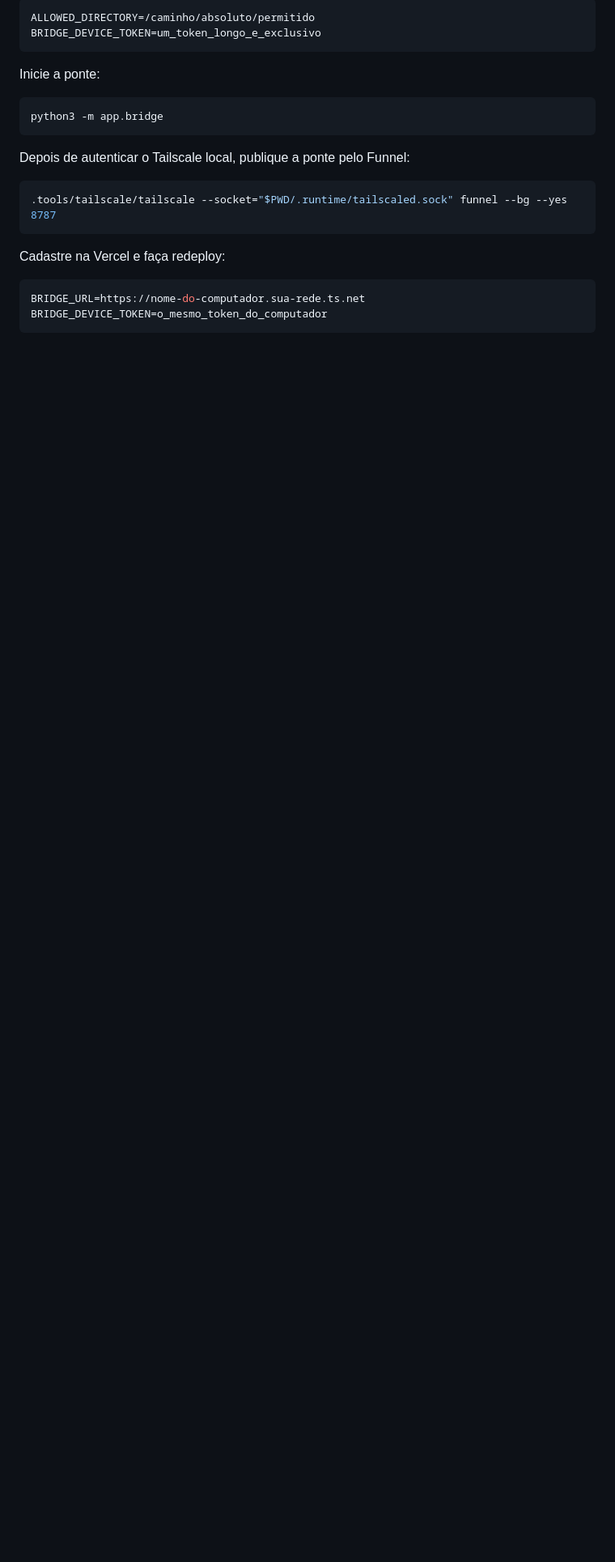
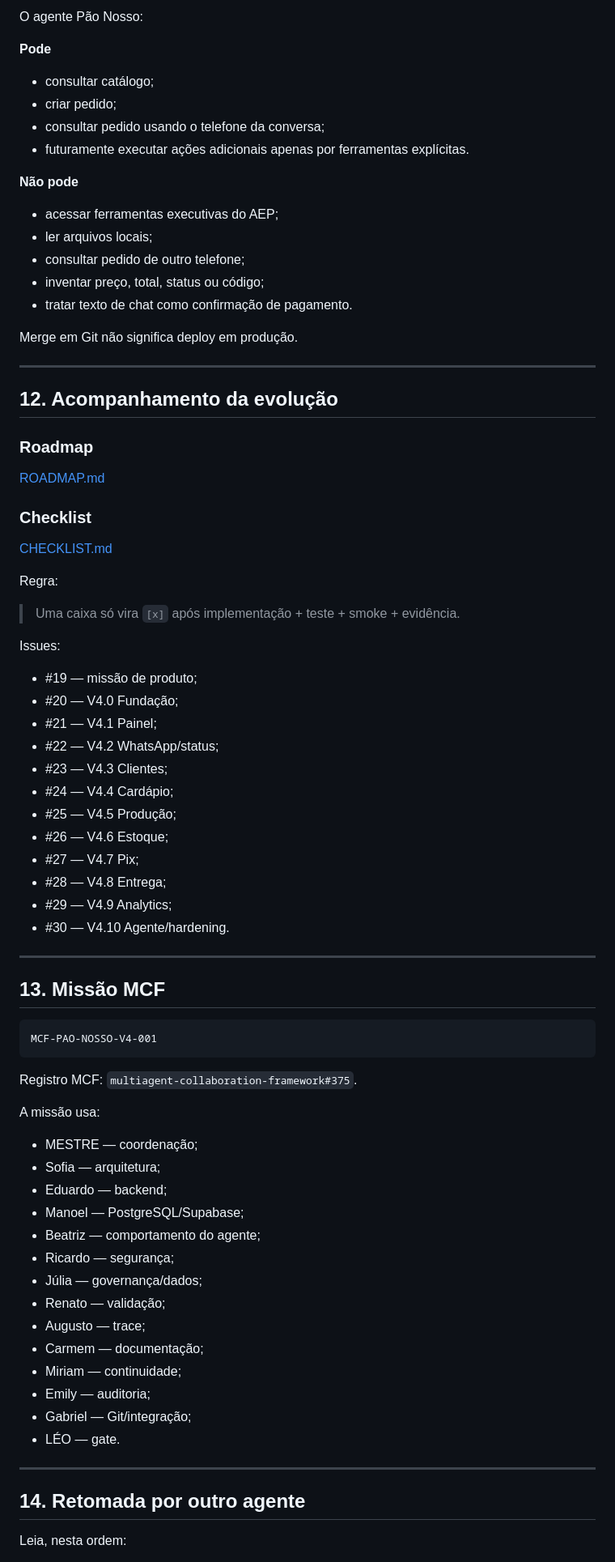
Before and after one commit to leon337/meu_primeiro_agente, a Markdown page: README.md, the part around one of its changes. Shown at 81% size. Drawn GitHub-style; blank space fills up the shorter version.

Commit message:
docs(pao-nosso): make README operational source of truth

````diff
--- a/README.md
+++ b/README.md
@@ -121,25 +312,82 @@ No `.env` do computador, configure uma pasta e um token aleatório longo:
 
-```env
-ALLOWED_DIRECTORY=/caminho/absoluto/permitido
-BRIDGE_DEVICE_TOKEN=um_token_longo_e_exclusivo
+O agente Pão Nosso:
+
+**Pode**
+- consultar catálogo;
+- criar pedido;
+- consultar pedido usando o telefone da conversa;
+- futuramente executar ações adicionais apenas por ferramentas explícitas.
+
+**Não pode**
+- acessar ferramentas executivas do AEP;
+- ler arquivos locais;
+- consultar pedido de outro telefone;
+- inventar preço, total, status ou código;
+- tratar texto de chat como confirmação de pagamento.
+
+Merge em Git não significa deploy em produção.
+
+---
+
+## 12. Acompanhamento da evolução
+
+### Roadmap
+
+[ROADMAP.md](ROADMAP.md)
+
+### Checklist
+
+[CHECKLIST.md](CHECKLIST.md)
+
+Regra:
+
+> Uma caixa só vira `[x]` após implementação + teste + smoke + evidência.
+
+Issues:
+
+- #19 — missão de produto;
+- #20 — V4.0 Fundação;
+- #21 — V4.1 Painel;
+- #22 — V4.2 WhatsApp/status;
+- #23 — V4.3 Clientes;
+- #24 — V4.4 Cardápio;
+- #25 — V4.5 Produção;
+- #26 — V4.6 Estoque;
+- #27 — V4.7 Pix;
+- #28 — V4.8 Entrega;
+- #29 — V4.9 Analytics;
+- #30 — V4.10 Agente/hardening.
+
+---
+
+## 13. Missão MCF
+
+```text
+MCF-PAO-NOSSO-V4-001
 ```
 
-Inicie a ponte:
+Registro MCF: `multiagent-collaboration-framework#375`.
 
-```bash
-python3 -m app.bridge
-```
+A missão usa:
 
-Depois de autenticar o Tailscale local, publique a ponte pelo Funnel:
+- MESTRE — coordenação;
+- Sofia — arquitetura;
+- Eduardo — backend;
+- Manoel — PostgreSQL/Supabase;
+- Beatriz — comportamento do agente;
+- Ricardo — segurança;
+- Júlia — governança/dados;
+- Renato — validação;
+- Augusto — trace;
+- Carmem — documentação;
+- Miriam — continuidade;
+- Emily — auditoria;
+- Gabriel — Git/integração;
+- LÉO — gate.
 
-```bash
-.tools/tailscale/tailscale --socket="$PWD/.runtime/tailscaled.sock" funnel --bg --yes 8787
-```
+---
 
-Cadastre na Vercel e faça redeploy:
+## 14. Retomada por outro agente
 
-```env
-BRIDGE_URL=https://nome-do-computador.sua-rede.ts.net
-BRIDGE_DEVICE_TOKEN=o_mesmo_token_do_computador
-```
+Leia, nesta ordem:
 
````
Also changed, not shown: other parts of README.md (+276 -109 lines).
